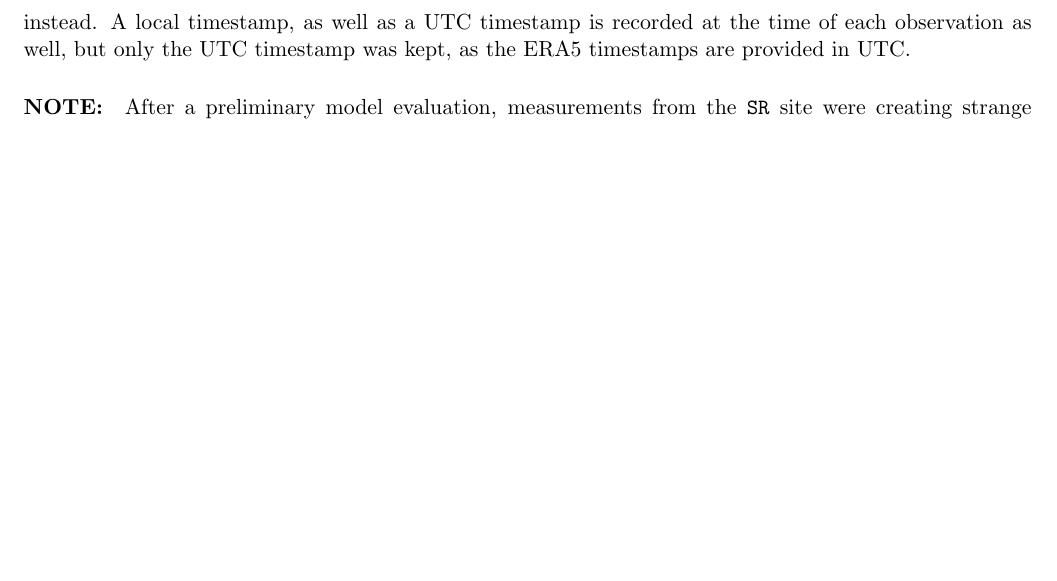
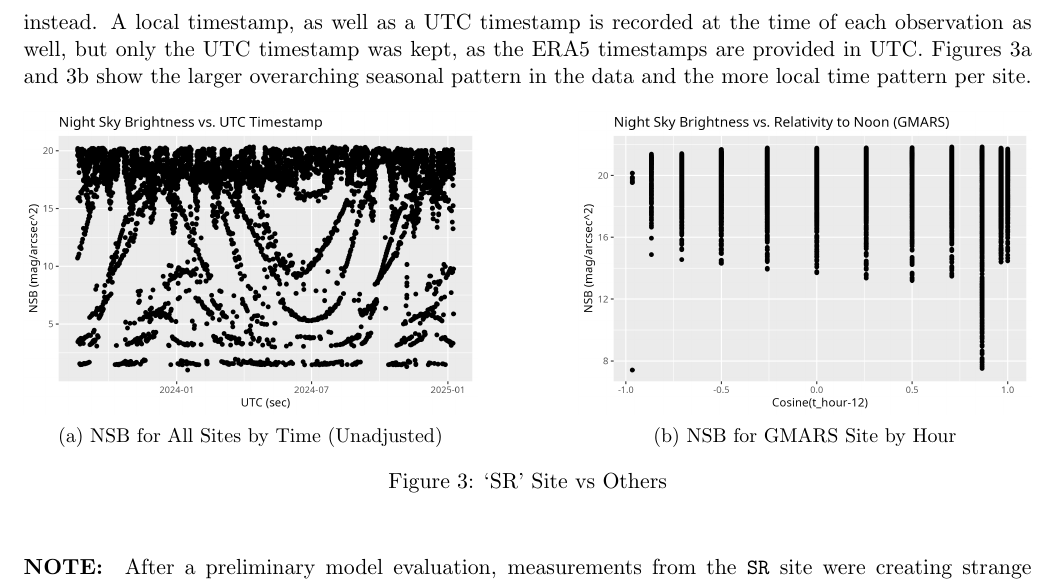
Before and after one commit to danny-v-nguyen/ou-dsa-5103-project, a LaTeX document (doc/draft/report.tex): part of page 9 of 15, cut so that both start at the same text, the shorter picture padded with empty space. Compiled offline with pdfLaTeX.

Commit message:
Added some data plots

```diff
--- a/doc/draft/report.tex
+++ b/doc/draft/report.tex
@@ -286,7 +286,32 @@ every 5 minutes. However, the meteorological data is provided at an hourly
 resolution, so the mean night sky brightness of each hour is calculated and used
 instead. A local timestamp, as well as a UTC timestamp is recorded at the time
 of each observation as well, but only the UTC timestamp was kept, as the ERA5
-timestamps are provided in UTC.
+timestamps are provided in UTC. Figures \ref{fig:nsb-v-time}a and \ref{fig:nsb-v-time}b
+show the larger overarching seasonal pattern in the data and the more local time
+pattern per site.
+
+\begin{figure}[h!]
+    \centering
+
+    % --- Left Subfigure ---
+    \begin{subfigure}[b]{0.45\textwidth} % [b] for vertical alignment (baseline), 0.45\textwidth sets width
+        \centering
+        \label{nsb-v-time}
+        \includegraphics[width=\textwidth]{nsb-v-time.png}
+        \caption{NSB for All Sites by Time (Unadjusted)}
+    \end{subfigure}
+    \hfill % Adds horizontal space between subfigures
+    % --- Right Subfigure ---
+    \begin{subfigure}[b]{0.45\textwidth}
+        \centering
+        \label{nsb-v-hr-GMARS}
+        \includegraphics[width=\textwidth]{nsb-v-hour.png}
+        \caption{NSB for GMARS Site by Hour}
+    \end{subfigure}
+
+    \caption{`SR' Site vs Others}
+    \label{fig:nsb-v-time}
+\end{figure}
 
 \paragraph{NOTE:} After a preliminary model evaluation, measurements from the \texttt{SR}
 site were creating strange residual behavior in the model. Because this site was
```
Also changed, not shown: doc/draft/nsb-v-elev.png (added), doc/draft/nsb-v-hour.png (added), doc/draft/nsb-v-time.png (added), 1 other file.
